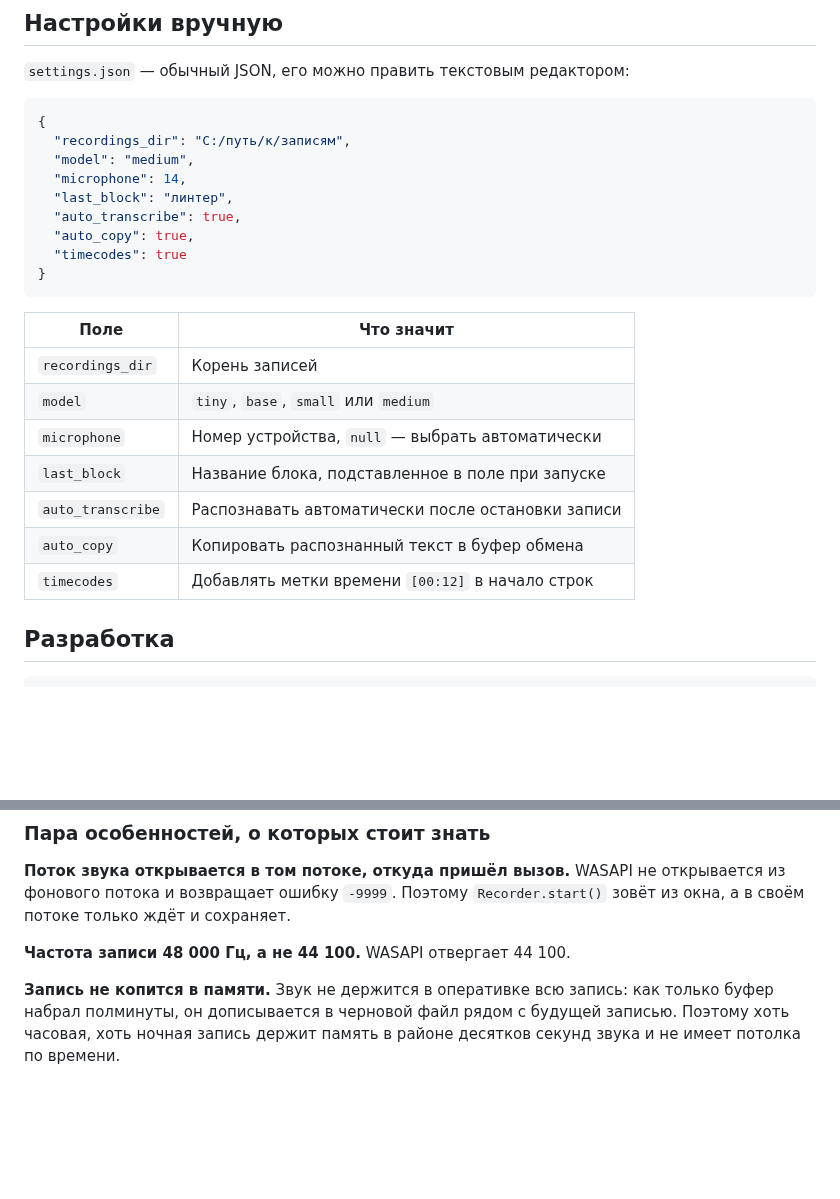
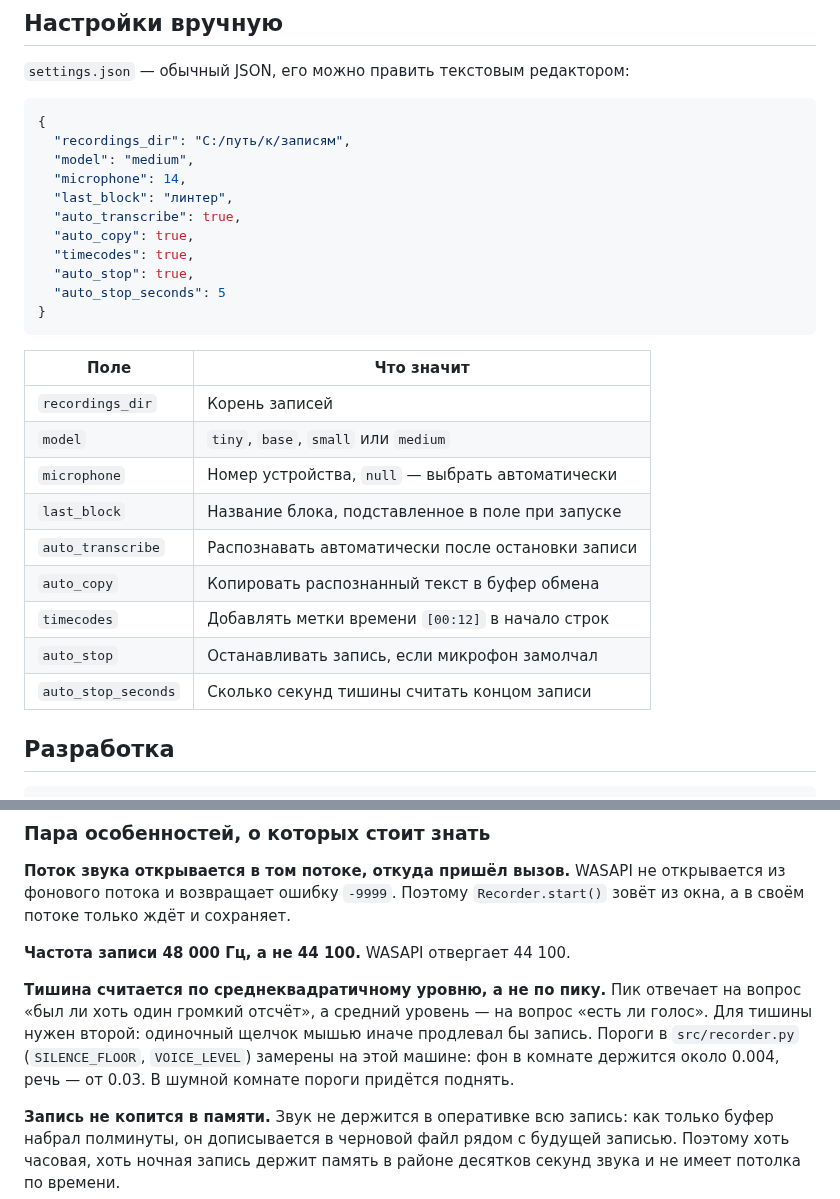
Before and after one commit to burmspb-code/Smart_voice_recorder, a Markdown page: README.md, 2 parts joined by grey strips. GitHub-like rendering; blank space fills up the shorter version.

````diff
--- a/README.md
+++ b/README.md
@@ -174,7 +200,9 @@ Hugging Face, а в папке приложения. Если модель уж
   "last_block": "линтер",
   "auto_transcribe": true,
   "auto_copy": true,
-  "timecodes": true
+  "timecodes": true,
+  "auto_stop": true,
+  "auto_stop_seconds": 5
 }
 ```
 
@@ -187,6 +215,8 @@ Hugging Face, а в папке приложения. Если модель уж
 | `auto_transcribe` | Распознавать автоматически после остановки записи |
 | `auto_copy` | Копировать распознанный текст в буфер обмена |
 | `timecodes` | Добавлять метки времени `[00:12]` в начало строк |
+| `auto_stop` | Останавливать запись, если микрофон замолчал |
+| `auto_stop_seconds` | Сколько секунд тишины считать концом записи |
 
 ## Разработка
 
@@ -238,6 +268,13 @@ poetry run python make_screenshot.py
 `Recorder.start()` зовёт из окна, а в своём потоке только ждёт и сохраняет.
 
 **Частота записи 48 000 Гц, а не 44 100.** WASAPI отвергает 44 100.
+
+**Тишина считается по среднеквадратичному уровню, а не по пику.** Пик отвечает
+на вопрос «был ли хоть один громкий отсчёт», а средний уровень — на вопрос
+«есть ли голос». Для тишины нужен второй: одиночный щелчок мышью иначе
+продлевал бы запись. Пороги в `src/recorder.py` (`SILENCE_FLOOR`, `VOICE_LEVEL`)
+замерены на этой машине: фон в комнате держится около 0.004, речь — от 0.03.
+В шумной комнате пороги придётся поднять.
 
 **Запись не копится в памяти.** Звук не держится в оперативке всю запись:
 как только буфер набрал полминуты, он дописывается в черновой файл рядом
````
Also changed, not shown: other parts of README.md (+28 -2 lines), docs/screenshot.png, 6 other files.
